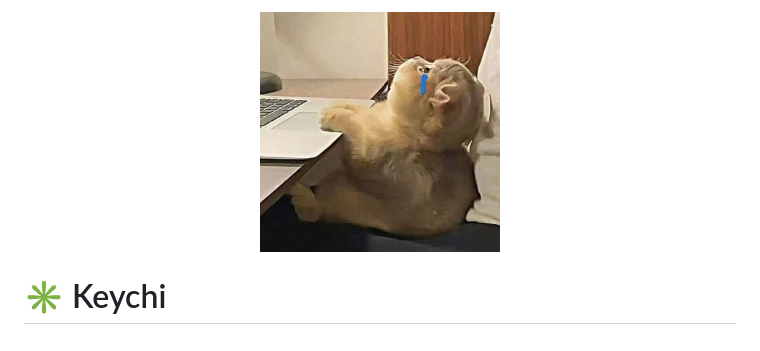
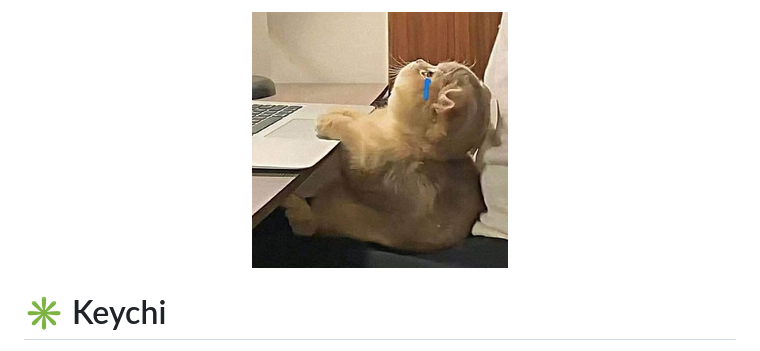
Before and after one commit to dynonguyen/keychi, a Markdown page: README.md, the part around the change. GitHub-like rendering; pictures changed too: .docs/img/cover.jpg (added), .docs/img/cover.png (deleted).

Commit message:
💥 update(misc): Cover picture

```diff
--- a/README.md
+++ b/README.md
@@ -1,4 +1,4 @@
-<div align="center"><img src="./.docs/img/cover.png" height="240" /></div>
+<div align="center"><img src="./.docs/img/cover.jpg" height="256" /></div>
 
 # ✳️ Keychi
 
```
